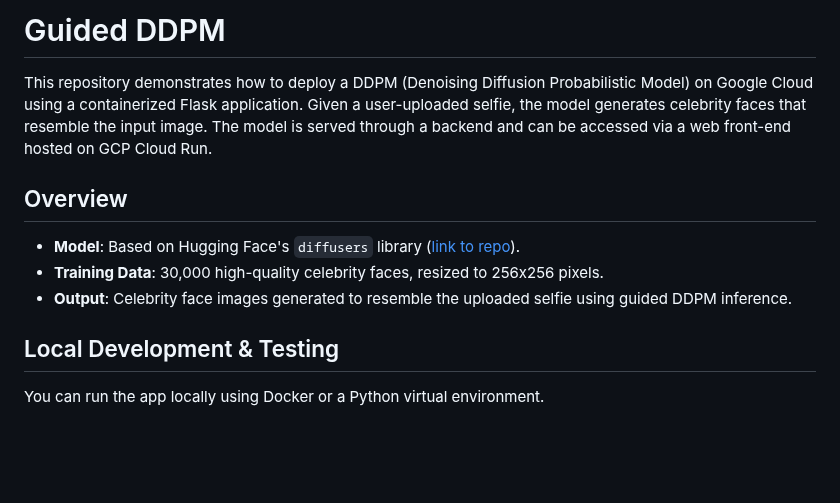
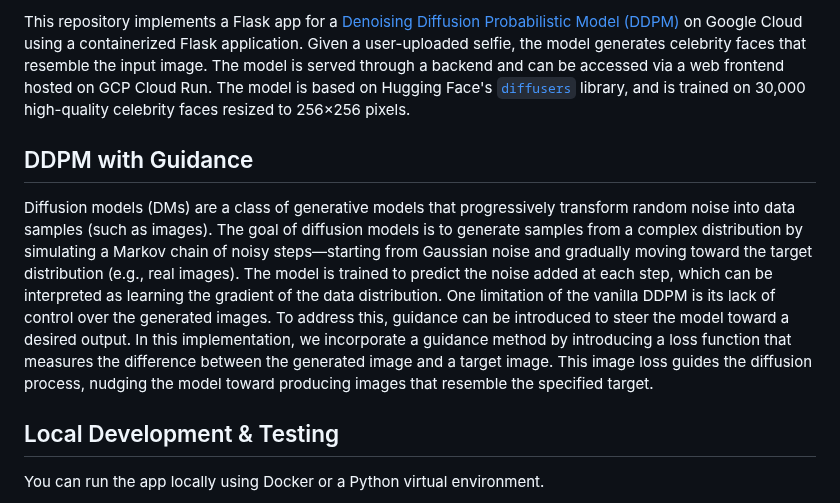
Before and after one commit to saArbabi/look-like-a-star, a Markdown page: README.md, the part around the change. GitHub-like rendering; blank space fills up the shorter version.

Commit message:
add more detail to readme.md

```diff
--- a/README.md
+++ b/README.md
@@ -1,12 +1,11 @@
-# Guided DDPM
+This repository implements a Flask app for a [Denoising Diffusion Probabilistic Model (DDPM)](https://arxiv.org/pdf/2006.11239) on Google Cloud using a containerized Flask application.
+Given a user-uploaded selfie, the model generates celebrity faces that resemble the input image. The model is served through a backend and can be accessed via a web frontend hosted on GCP Cloud Run.
+The model is based on Hugging Face's [`diffusers`](https://github.com/huggingface/diffusers) library, and is trained on 30,000 high-quality celebrity faces resized to 256×256 pixels.
 
-This repository demonstrates how to deploy a DDPM (Denoising Diffusion Probabilistic Model) on Google Cloud using a containerized Flask application. Given a user-uploaded selfie, the model generates celebrity faces that resemble the input image. The model is served through a backend and can be accessed via a web front-end hosted on GCP Cloud Run.
-
-## Overview
-
-- **Model**: Based on Hugging Face's `diffusers` library ([link to repo](https://github.com/huggingface/diffusers)).
-- **Training Data**: 30,000 high-quality celebrity faces, resized to 256x256 pixels.
-- **Output**: Celebrity face images generated to resemble the uploaded selfie using guided DDPM inference.
+## DDPM with Guidance
+Diffusion models (DMs) are a class of generative models that progressively transform random noise into data samples (such as images). The goal of diffusion models is to generate samples from a complex distribution by simulating a Markov chain of noisy steps—starting from Gaussian noise and gradually moving toward the target distribution (e.g., real images). The model is trained to predict the noise added at each step, which can be interpreted as learning the gradient of the data distribution.
+One limitation of the vanilla DDPM is its lack of control over the generated images. To address this, guidance can be introduced to steer the model toward a desired output.
+In this implementation, we incorporate a guidance method by introducing a loss function that measures the difference between the generated image and a target image. This image loss guides the diffusion process, nudging the model toward producing images that resemble the specified target.
 
 ## Local Development & Testing
 
```
